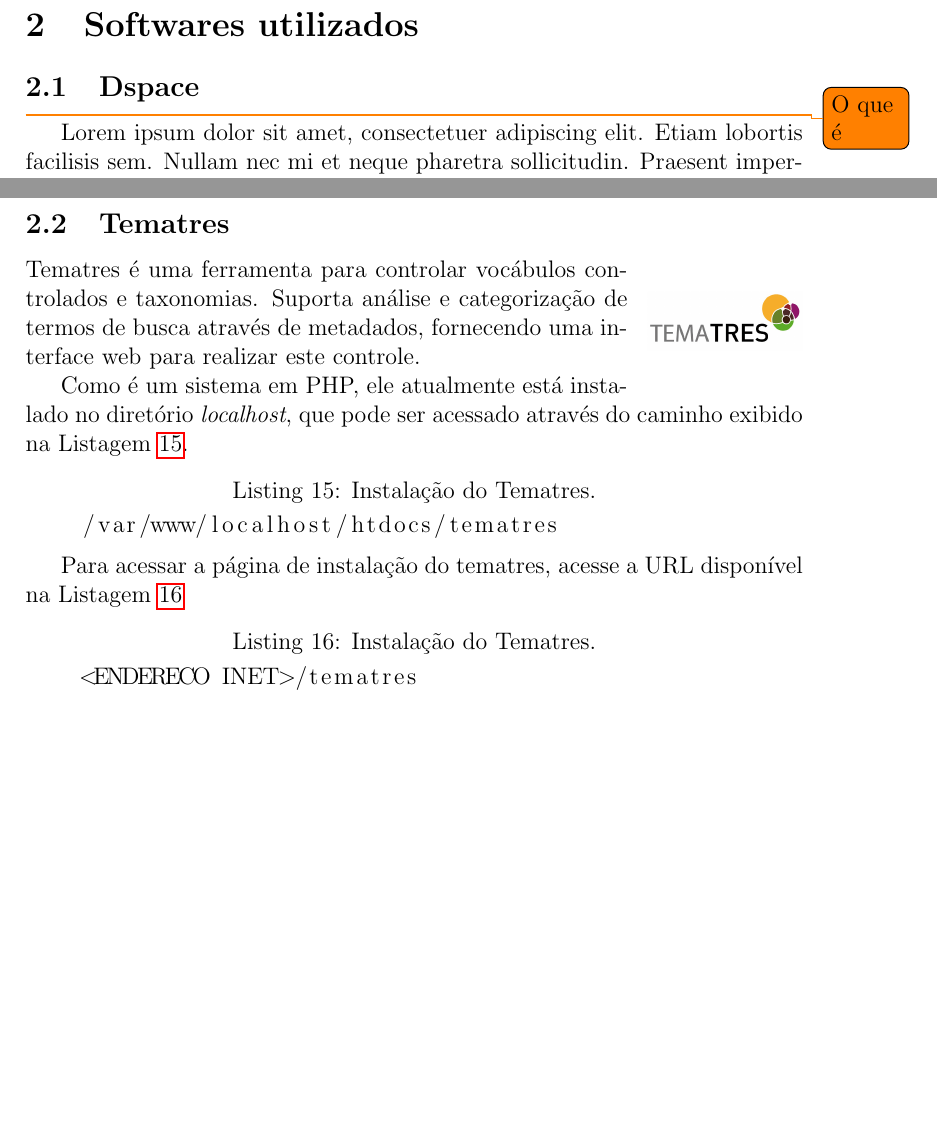
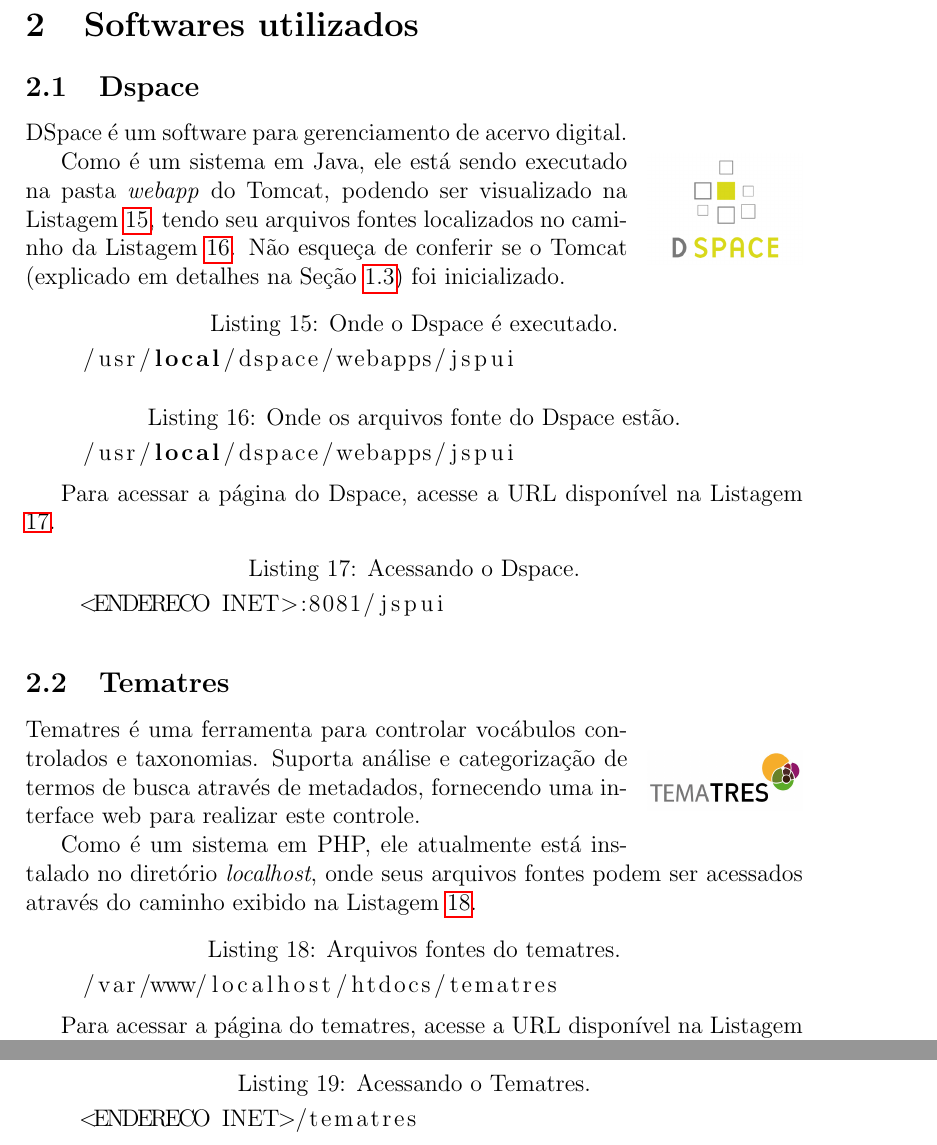
Before and after one commit to sinayra/documentacao-busca-monografia, a LaTeX document (main.tex, which reads capitulos/cap02-softwares.tex): two parts of pages 12 and 13 of 15, joined at a grey line, cut so that both start at the same text, the shorter picture padded with empty space. Compiled offline with pdfLaTeX.

Commit message:
Adicionando dspace

```diff
--- a/capitulos/cap02-softwares.tex
+++ b/capitulos/cap02-softwares.tex
@@ -1,10 +1,27 @@
 \subsection{Dspace}\label{dspace}
 
-\todo{O que é} \blindtext
+\begin{wrapfigure}{r}{0.2\textwidth} %this figure will be at the right
+    \centering
+    \includegraphics[width=0.2\textwidth]{../images/dspace.png}
+\end{wrapfigure}
+DSpace é um software para gerenciamento de acervo digital.
 
-\todo{onde é usado} \blindtext
+Como é um sistema em Java, ele está sendo executado na pasta \textit{webapp} do Tomcat, podendo ser visualizado na Listagem \ref{lst:dspace.webapp}, tendo seu arquivos fontes localizados no caminho da Listagem \ref{lst:dspace.fonte}. Não esqueça de conferir se o Tomcat (explicado em detalhes na Seção \ref{tomcat}) foi inicializado.
 
-\todo{como instalar} \blindtext
+\begin{lstlisting}[language=bash, label=lst:dspace.webapp, caption=Onde o Dspace é executado.]
+    /usr/local/dspace/webapps/jspui
+\end{lstlisting}
+
+\begin{lstlisting}[language=bash, label=lst:dspace.fonte, caption=Onde os arquivos fonte do Dspace estão.]
+    /usr/local/dspace/webapps/jspui
+\end{lstlisting}
+
+
+Para acessar a página do Dspace, acesse a URL disponível na Listagem \ref{lst:dspace.url}.
+
+\begin{lstlisting}[language=bash, label=lst:dspace.url, caption=Acessando o Dspace.]
+    <ENDERECO INET>:8081/jspui
+\end{lstlisting}
 
 \subsection{Tematres}\label{tematres}
 
@@ -15,12 +32,12 @@
 
 Tematres é uma ferramenta para controlar vocábulos controlados e taxonomias. Suporta análise e categorização de termos de busca através de metadados, fornecendo uma interface web para realizar este controle.
 
-Como é um sistema em PHP, ele atualmente está instalado no diretório \textit{localhost}, que pode ser acessado através do caminho exibido na Listagem \ref{lst:tematres.caminho}.
-\begin{lstlisting}[language=bash, label=lst:tematres.caminho, caption=Instalação do Tematres.]
+Como é um sistema em PHP, ele atualmente está instalado no diretório \textit{localhost}, onde seus arquivos fontes podem ser acessados através do caminho exibido na Listagem \ref{lst:tematres.fonte}.
+\begin{lstlisting}[language=bash, label=lst:tematres.fonte, caption=Arquivos fontes do tematres.]
     /var/www/localhost/htdocs/tematres
 \end{lstlisting}
 
-Para acessar a página de instalação do tematres, acesse a URL disponível na Listagem \ref{lst:tematres.url}
-\begin{lstlisting}[language=bash, label=lst:tematres.url, caption=Instalação do Tematres.]
+Para acessar a página do tematres, acesse a URL disponível na Listagem \ref{lst:tematres.url}
+\begin{lstlisting}[language=bash, label=lst:tematres.url, caption=Acessando o Tematres.]
     <ENDERECO INET>/tematres
 \end{lstlisting}
```
Also changed, not shown: images/dspace.png (added).
